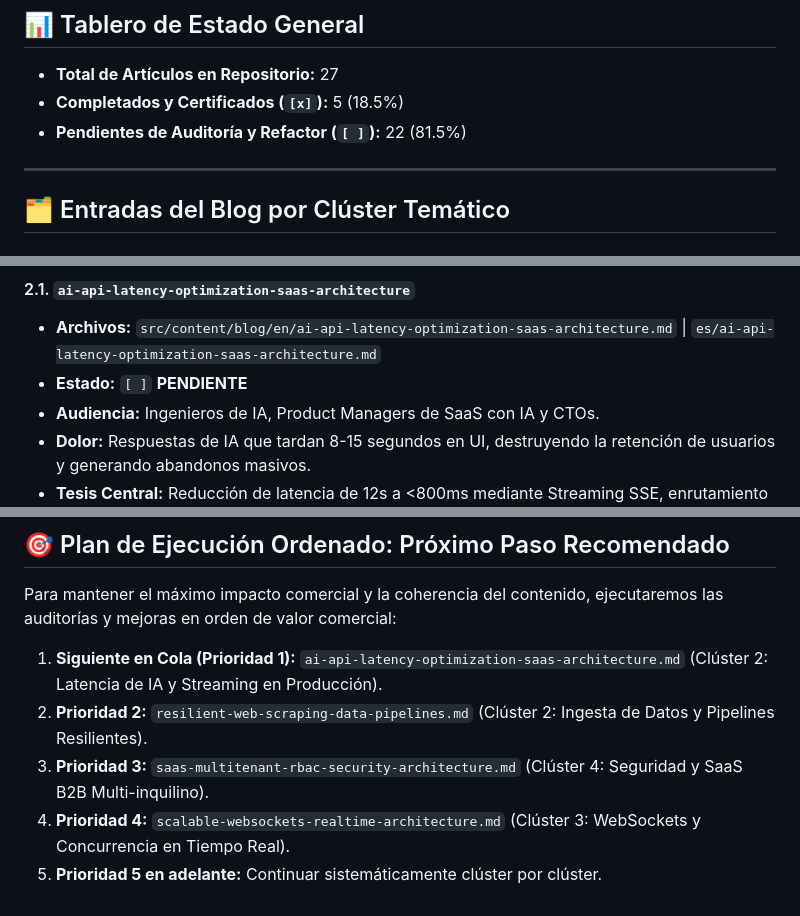
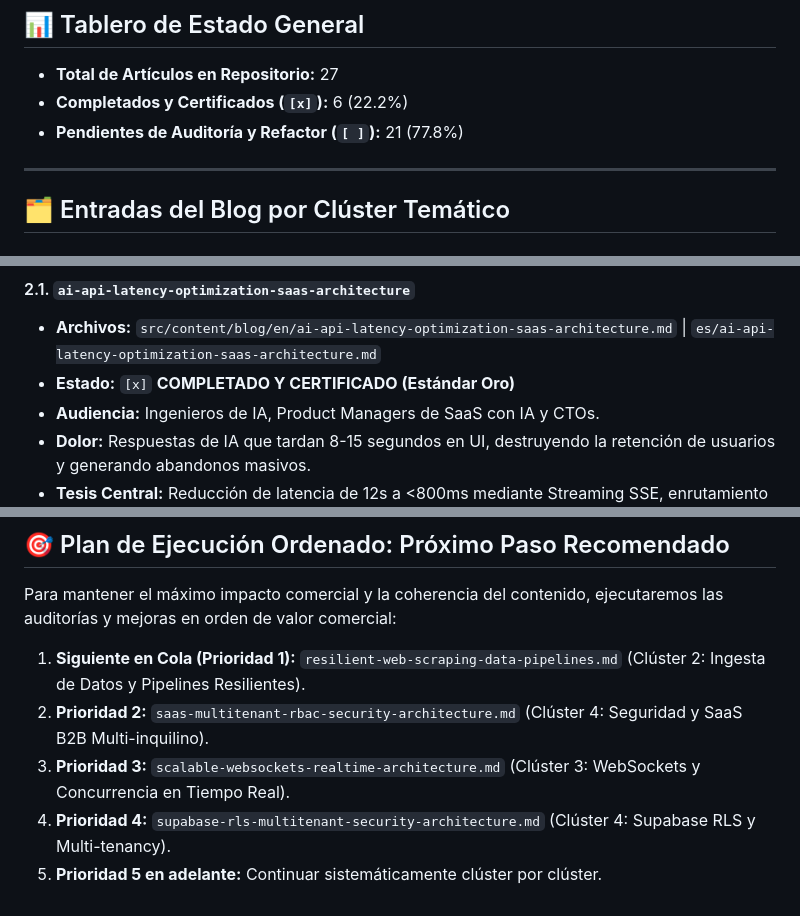
Before and after one commit to coins5/coins5.dev, a Markdown page: ROADMAP.md, 3 parts joined by grey strips. GitHub-like rendering.

Commit message:
feat(blog): elevate ai-api-latency-optimization-saas-architecture to gold standard

```diff
--- a/ROADMAP.md
+++ b/ROADMAP.md
@@ -23,8 +23,8 @@ Antes de marcar una entrada como completada (`[x]`), debe superar el **Ciclo de
 ## 📊 Tablero de Estado General
 
 - **Total de Artículos en Repositorio:** 27
-- **Completados y Certificados (`[x]`):** 5 (18.5%)
-- **Pendientes de Auditoría y Refactor (`[ ]`):** 22 (81.5%)
+- **Completados y Certificados (`[x]`):** 6 (22.2%)
+- **Pendientes de Auditoría y Refactor (`[ ]`):** 21 (77.8%)
 
 ---
 
@@ -103,7 +103,7 @@ Antes de marcar una entrada como completada (`[x]`), debe superar el **Ciclo de
 
 #### 2.1. `ai-api-latency-optimization-saas-architecture`
 - **Archivos:** `src/content/blog/en/ai-api-latency-optimization-saas-architecture.md` | `es/ai-api-latency-optimization-saas-architecture.md`
-- **Estado:** `[ ]` **PENDIENTE**
+- **Estado:** `[x]` **COMPLETADO Y CERTIFICADO (Estándar Oro)**
 - **Audiencia:** Ingenieros de IA, Product Managers de SaaS con IA y CTOs.
 - **Dolor:** Respuestas de IA que tardan 8-15 segundos en UI, destruyendo la retención de usuarios y generando abandonos masivos.
 - **Tesis Central:** Reducción de latencia de 12s a <800ms mediante Streaming SSE, enrutamiento especulativo, compactación de prompts y caching de embeddings semánticos.
@@ -401,8 +401,8 @@ Antes de marcar una entrada como completada (`[x]`), debe superar el **Ciclo de
 
 Para mantener el máximo impacto comercial y la coherencia del contenido, ejecutaremos las auditorías y mejoras en orden de valor comercial:
 
-1. **Siguiente en Cola (Prioridad 1):** `ai-api-latency-optimization-saas-architecture.md` (Clúster 2: Latencia de IA y Streaming en Producción).
-2. **Prioridad 2:** `resilient-web-scraping-data-pipelines.md` (Clúster 2: Ingesta de Datos y Pipelines Resilientes).
-3. **Prioridad 3:** `saas-multitenant-rbac-security-architecture.md` (Clúster 4: Seguridad y SaaS B2B Multi-inquilino).
-4. **Prioridad 4:** `scalable-websockets-realtime-architecture.md` (Clúster 3: WebSockets y Concurrencia en Tiempo Real).
+1. **Siguiente en Cola (Prioridad 1):** `resilient-web-scraping-data-pipelines.md` (Clúster 2: Ingesta de Datos y Pipelines Resilientes).
+2. **Prioridad 2:** `saas-multitenant-rbac-security-architecture.md` (Clúster 4: Seguridad y SaaS B2B Multi-inquilino).
+3. **Prioridad 3:** `scalable-websockets-realtime-architecture.md` (Clúster 3: WebSockets y Concurrencia en Tiempo Real).
+4. **Prioridad 4:** `supabase-rls-multitenant-security-architecture.md` (Clúster 4: Supabase RLS y Multi-tenancy).
 5. **Prioridad 5 en adelante:** Continuar sistemáticamente clúster por clúster.
```
Also changed, not shown: 2 other files.
